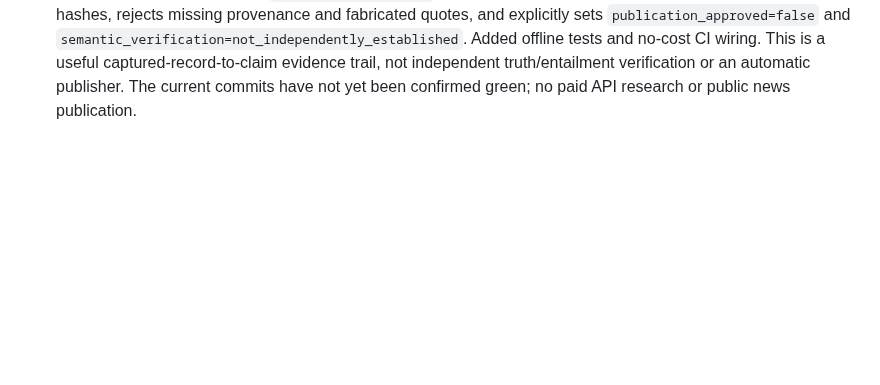
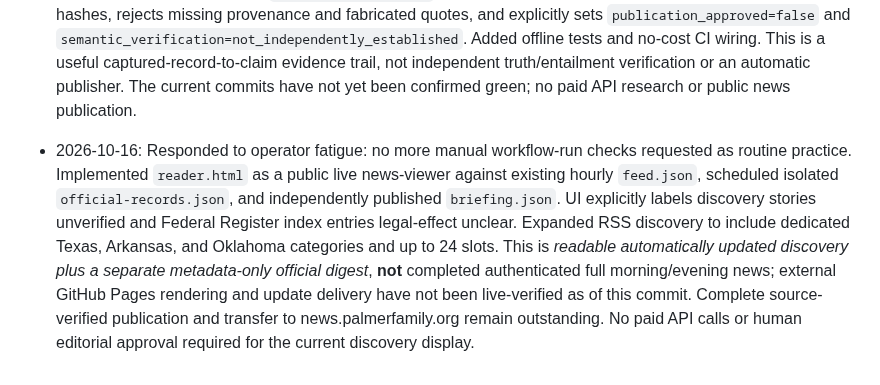
Before and after one commit to mobilelew/NewsFeed, a Markdown page: PROJECT_STATUS.md, the part around the change. Drawn GitHub-style; blank space fills up the shorter version.

Commit message:
Record no-manual-click delivery milestone and limits transparently

```diff
--- a/PROJECT_STATUS.md
+++ b/PROJECT_STATUS.md
@@ -78,3 +78,5 @@ For each milestone, record what changed, direct link to source/commit, demonstra
 - Added `.github/workflows/capture-source.yml`: manual GitHub Actions entrypoint for a nominated allowlisted official URL, running free tests then retaining an original-source snapshot as a downloadable artifact. This is an operational primary-record retrieval demonstration only; source availability and live run results have not yet been checked. No OpenAI API usage.
 
 - 2026-10-16: Added `captured_claim_audit.py` to join provenance-labelled original source snapshots with claim-specific excerpts and existing `claim_evidence_audit` checks; requires exact excerpt presence, tracks capture hashes, rejects missing provenance and fabricated quotes, and explicitly sets `publication_approved=false` and `semantic_verification=not_independently_established`. Added offline tests and no-cost CI wiring. This is a useful captured-record-to-claim evidence trail, not independent truth/entailment verification or an automatic publisher. The current commits have not yet been confirmed green; no paid API research or public news publication.
+
+- 2026-10-16: Responded to operator fatigue: no more manual workflow-run checks requested as routine practice. Implemented `reader.html` as a public live news-viewer against existing hourly `feed.json`, scheduled isolated `official-records.json`, and independently published `briefing.json`. UI explicitly labels discovery stories unverified and Federal Register index entries legal-effect unclear. Expanded RSS discovery to include dedicated Texas, Arkansas, and Oklahoma categories and up to 24 slots. This is *readable automatically updated discovery plus a separate metadata-only official digest*, **not** completed authenticated full morning/evening news; external GitHub Pages rendering and update delivery have not been live-verified as of this commit. Complete source-verified publication and transfer to news.palmerfamily.org remain outstanding. No paid API calls or human editorial approval required for the current discovery display.
```
